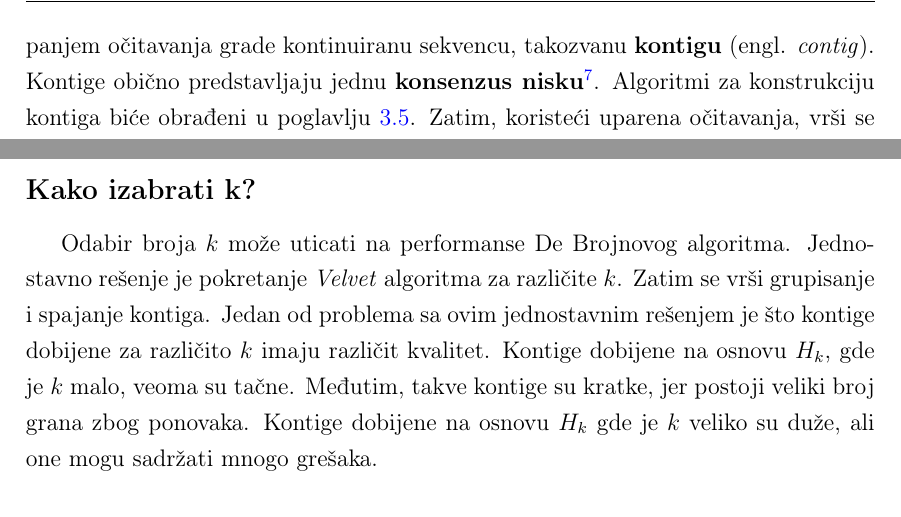
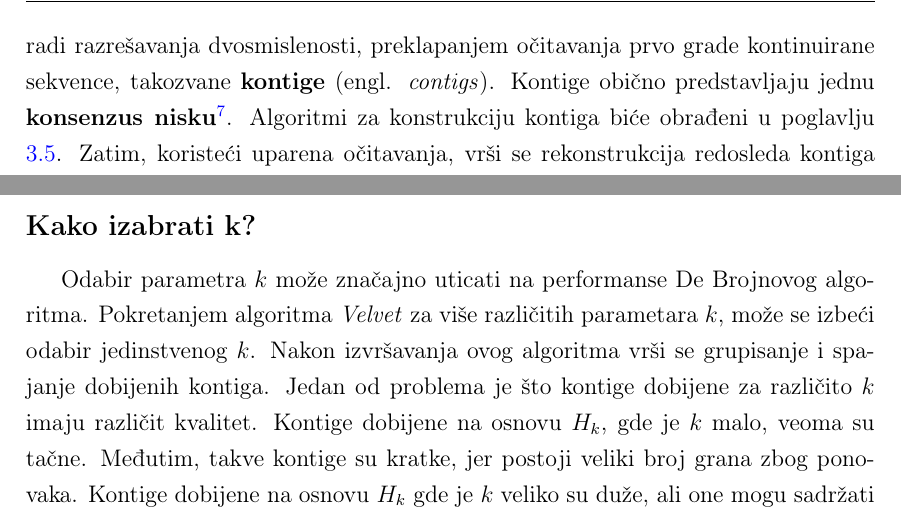
Before and after one commit to MilenaDukanac/Master-rad, a LaTeX thesis (latex_project/matfmaster-primer-lat.tex): two parts of pages 42 and 50 of 70, joined at a grey line, cut at the place of the change. The pictures show the PDF file latex_project/Master.pdf that the author committed with the source.

Commit message:
Izmene za profesorku Jovanu - dopuna

```diff
--- a/latex_project/matfmaster-primer-lat.tex
+++ b/latex_project/matfmaster-primer-lat.tex
@@ -689,9 +689,7 @@ Druga generacija tehnika sekvencioniranja omogućava dobijanje skupa jednostrani
 
 Problem asembliranja genoma je računski težak. Čak i kada ne postoji greška sekvencioniranja, ovaj problem je ekvivalentan \textbf{problemu superstringa} za koji se zna da je NP-kompletan \cite{NPcomplexity}. Problem superstringa predstavlja problem pronalaženja superstringa na osnovu skupa stringova $S$, gde je superstring najkraći string $P$ takav da je svaki string $s$ iz skupa $S$ podstring stringa $P$. Na primer, ako je $S = \{ACATGC, ATGCGTGT, GTGTACGT\}$, onda je odgovarajući superstring $ACATGCGTGTACGT$.
 
-Postoji veliki broj \textit{de novo} asemblera za asembliranje kratkih očitavanja. Opšte rešenje uključuje četiri koraka. U prvom koraku se koriguju greške u očitavanjima (opisano u poglavlju \ref{poglavlje:korekcijaGresaka}). Na osnovu korigovanih očitavanja, u drugom koraku se vrši spajanje očitavanja preklapanjem (opisano u poglavlju \ref{poglavlje:KonstrukcijaKontiga}). U idealnom slučaju, teži se spajanju svih očitavanja tako da se formira kompletan genom, ali kako se zbog ponovaka javljaju dvosmislenosti, to nije moguće. Postojeće metode preklapanjem očitavanja grade kontinuiranu sekvencu, takozvanu \textbf{kontigu} (engl. \textit{contig}). Kontige obično predstavljaju jednu \textbf{konsenzus nisku}\footnote{Niska sastavljena od najfrekventnijih nukleotida na pozicijama poravnatih sekvenci.}. Algoritmi za konstrukciju kontiga biće obrađeni u poglavlju \ref{poglavlje:KonstrukcijaKontiga}. Zatim, koristeći uparena očitavanja, vrši se rekonstrukcija redosleda kontiga tako da se formiraju \textbf{skafoldi} (engl. \textit{scaffolds}). Svaki skafold je niz kontiga, a još se naziva i \textbf{superkontig} ili \textbf{metakontig}. Na kraju se vrši preuređivanje očitavanja u skafoldima kako bi se popunile praznine između susednih kontiga. Opisani koraci su prikazani na slici \ref{fig:4}.
-
-
+Postoji veliki broj \textit{de novo} asemblera za asembliranje kratkih očitavanja. Opšte rešenje uključuje četiri koraka. U prvom koraku se koriguju greške u očitavanjima (opisano u poglavlju \ref{poglavlje:korekcijaGresaka}). Na osnovu korigovanih očitavanja, u drugom koraku se vrši spajanje očitavanja preklapanjem (opisano u poglavlju \ref{poglavlje:KonstrukcijaKontiga}). U idealnom slučaju, teži se spajanju svih očitavanja tako da se formira kompletan genom, ali kako se zbog ponovaka javljaju dvosmislenosti, to nije moguće. Postojeće metode, radi razrešavanja dvosmislenosti, preklapanjem očitavanja prvo grade kontinuirane sekvence, takozvane \textbf{kontige} (engl. \textit{contigs}). Kontige obično predstavljaju jednu \textbf{konsenzus nisku}\footnote{Niska sastavljena od najfrekventnijih nukleotida na pozicijama poravnatih sekvenci.}. Algoritmi za konstrukciju kontiga biće obrađeni u poglavlju \ref{poglavlje:KonstrukcijaKontiga}. Zatim, koristeći uparena očitavanja, vrši se rekonstrukcija redosleda kontiga tako da se formiraju \textbf{skafoldi} (engl. \textit{scaffolds}). Svaki skafold je niz kontiga, a još se naziva i \textbf{superkontig} ili \textbf{metakontig}. Na kraju se vrši preuređivanje očitavanja u skafoldima kako bi se popunile praznine između susednih kontiga. Opisani koraci su prikazani na slici \ref{fig:4}.
 
 % Figure 5.4 i slika 2.4
 \begin{figure}[!ht]
@@ -1051,7 +1048,7 @@ i njegov psoudokod je prikazan na slici \ref{fig:16}.
 \subsection{Kako izabrati k?}
 \label{poglavlje:IspravnoK}
 
-Odabir broja $k$ može uticati na performanse De Brojnovog algoritma. Jednostavno rešenje je pokretanje \textit{Velvet} algoritma za različite $k$. Zatim se vrši grupisanje i spajanje kontiga. Jedan od problema sa ovim jednostavnim rešenjem je što kontige dobijene za različito $k$ imaju različit kvalitet. Kontige dobijene na osnovu $H_k$, gde je $k$ malo, veoma su tačne. Međutim, takve kontige su kratke, jer postoji veliki broj grana zbog ponovaka. Kontige dobijene na osnovu $H_k$ gde je $k$ veliko su duže, ali one mogu sadržati mnogo grešaka.
+Odabir parametra $k$ može značajno uticati na performanse De Brojnovog algoritma. Pokretanjem algoritma \textit{Velvet} za više različitih parametara $k$, može se izbeći odabir jedinstvenog $k$. Nakon izvršavanja ovog algoritma vrši se grupisanje i spajanje dobijenih kontiga. Jedan od problema je što kontige dobijene za različito $k$ imaju različit kvalitet. Kontige dobijene na osnovu $H_k$, gde je $k$ malo, veoma su tačne. Međutim, takve kontige su kratke, jer postoji veliki broj grana zbog ponovaka. Kontige dobijene na osnovu $H_k$ gde je $k$ veliko su duže, ali one mogu sadržati mnogo grešaka.
 
 \textbf{IDBA asembler}\footnote{IDBA - \textit{A Practical Iterative de Bruijn Graph De Novo Assembler}.} počiva na ideji da ne treba graditi De Brojnov graf nezavisno za različite $k$. Umesto toga, \textit{IDBA} gradi De Brojnov graf $H_k$ postepeno krećući od malih $k$ i idući ka većim. Kada je $k$ malo, mogu se dobiti visokokvalitetne kontige, iako su kratke. Zatim se ove kontige koriste za ispravljanje grešaka u očitavanjima. Postepeno se izgrađuje De Brojnov graf $H_k$ za sve veće $k$. Kako su očitavanja u $R$ korigovana, to je šum u grafu $H_k$ redukovan. Na ovaj način se za veliko $k$ omogućava dobijanje dugih kontiga visokog kvaliteta.
 
```
Also changed, not shown: latex_project/Master.pdf, latex_project/matfmaster-primer-lat.tex (3 more changed lines).
